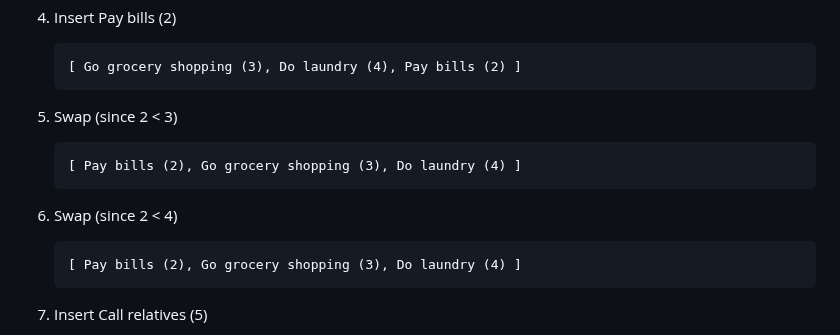
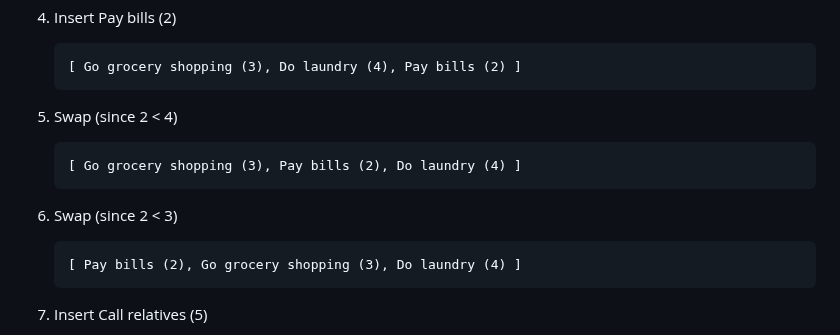
Before and after one commit to tarekul/PriorityList, a Markdown page: README.md, the part around the change. Rendered like a GitHub page.

Commit message:
fix typo

````diff
--- a/README.md
+++ b/README.md
@@ -44,13 +44,13 @@ Let's implement a priority queue for a todo list.
    [ Go grocery shopping (3), Do laundry (4), Pay bills (2) ]
    ```
 
-5. Swap (since 2 < 3)
+5. Swap (since 2 < 4)
 
    ```text
-   [ Pay bills (2), Go grocery shopping (3), Do laundry (4) ]
+   [ Go grocery shopping (3), Pay bills (2), Do laundry (4) ]
    ```
 
-6. Swap (since 2 < 4)
+6. Swap (since 2 < 3)
 
    ```text
    [ Pay bills (2), Go grocery shopping (3), Do laundry (4) ]
````
